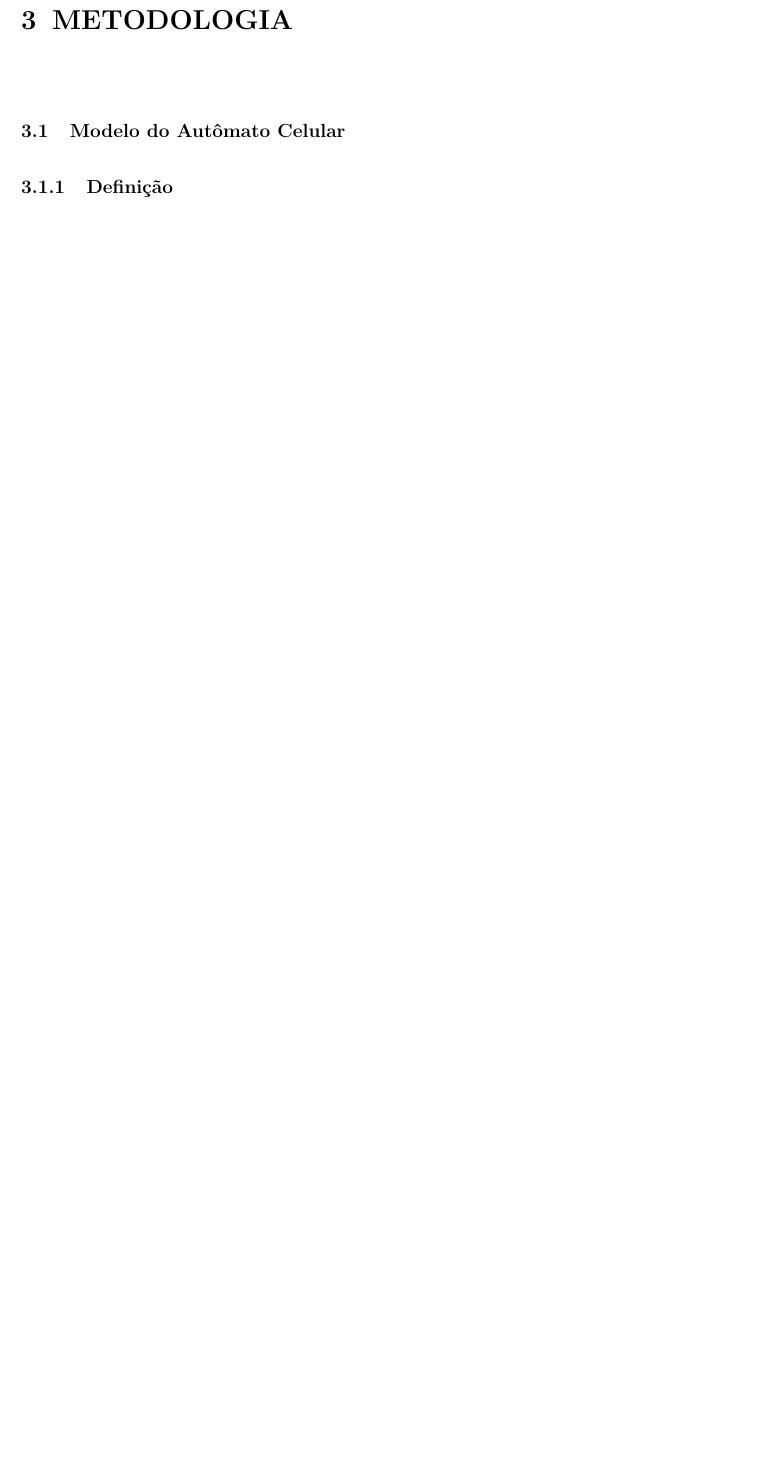
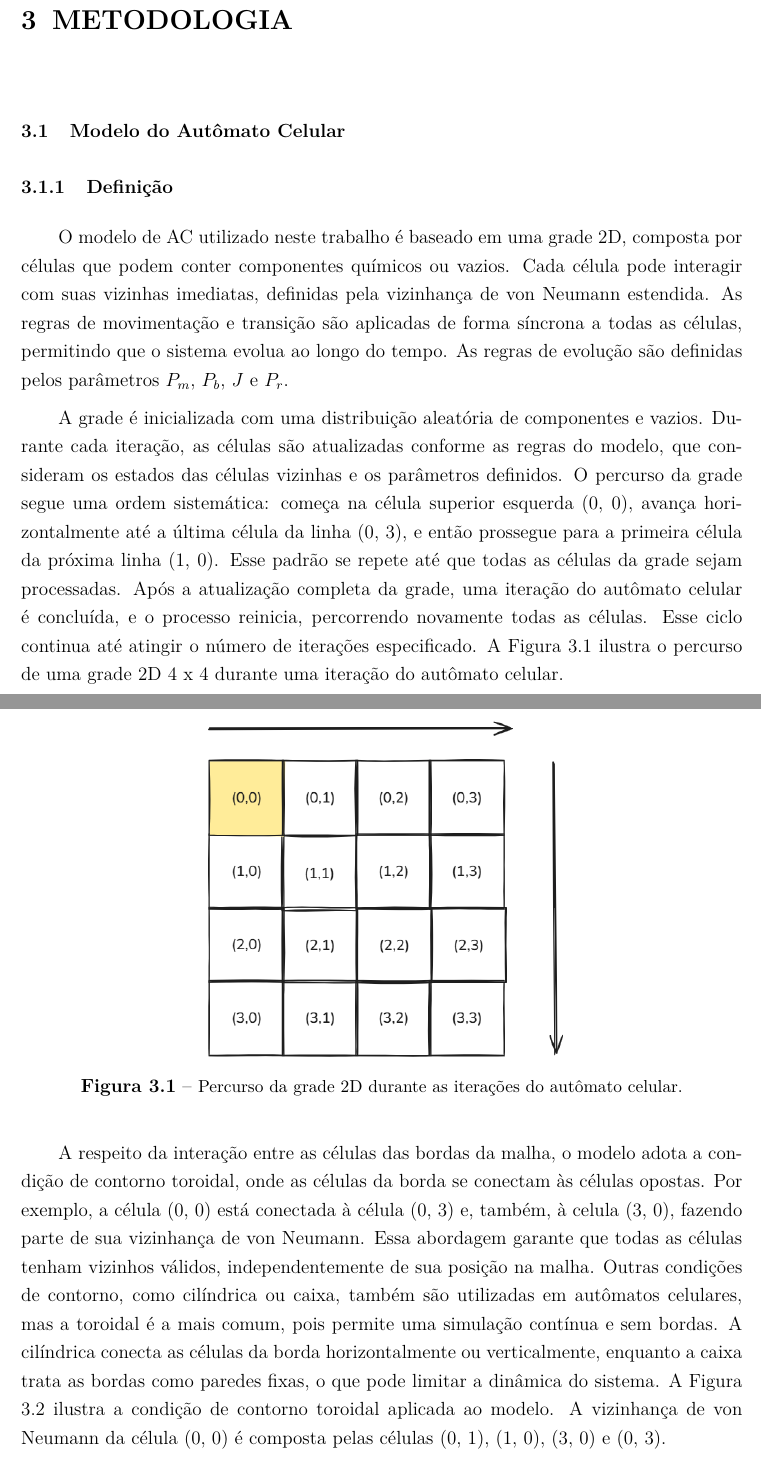
Before and after one commit to Alexms95/tcc-eng-quimica-doc, a LaTeX document (main.tex): part of page 35 of 41 before the commit and two parts of pages 35 and 36 of 43 after it, the two joined at a grey line, cut so that both start at the same text, the shorter picture padded with empty space. The pictures show the PDF file main.pdf that the author committed with the source.

```diff
--- a/main.tex
+++ b/main.tex
@@ -578,6 +585,26 @@
 
 \subsection{Definição}
 
+O modelo de AC utilizado neste trabalho é baseado em uma grade 2D, composta por células que podem conter componentes químicos ou vazios. Cada célula pode interagir com suas vizinhas imediatas, definidas pela vizinhança de von Neumann estendida. As regras de movimentação e transição são aplicadas de forma síncrona a todas as células, permitindo que o sistema evolua ao longo do tempo. As regras de evolução são definidas pelos parâmetros $P_m$, $P_b$, $J$ e $P_r$.
+
+A grade é inicializada com uma distribuição aleatória de componentes e vazios. Durante cada iteração, as células são atualizadas conforme as regras do modelo, que consideram os estados das células vizinhas e os parâmetros definidos. O percurso da grade segue uma ordem sistemática: começa na célula superior esquerda (0, 0), avança horizontalmente até a última célula da linha (0, 3), e então prossegue para a primeira célula da próxima linha (1, 0). Esse padrão se repete até que todas as células da grade sejam processadas. Após a atualização completa da grade, uma iteração do autômato celular é concluída, e o processo reinicia, percorrendo novamente todas as células. Esse ciclo continua até atingir o número de iterações especificado. A Figura \ref{fig:percorre_grade} ilustra o percurso de uma grade 2D 4 x 4 durante uma iteração do autômato celular.
+
+\begin{figure}[H]
+    \centering
+    \includegraphics[width=0.5\textwidth]{percorre_grade.png}
+    \caption{\small Percurso da grade 2D durante as iterações do autômato celular.}
+    \label{fig:percorre_grade}
+\end{figure}
+
+A respeito da interação entre as células das bordas da malha, o modelo adota a condição de contorno toroidal, onde as células da borda se conectam às células opostas. Por exemplo, a célula (0, 0) está conectada à célula (0, 3) e, também, à celula (3, 0), fazendo parte de sua vizinhança de von Neumann. Essa abordagem garante que todas as células tenham vizinhos válidos, independentemente de sua posição na malha. Outras condições de contorno, como cilíndrica ou caixa, também são utilizadas em autômatos celulares, mas a toroidal é a mais comum, pois permite uma simulação contínua e sem bordas. A cilíndrica conecta as células da borda horizontalmente ou verticalmente, enquanto a caixa trata as bordas como paredes fixas, o que pode limitar a dinâmica do sistema. A Figura \ref{fig:torus} ilustra a condição de contorno toroidal aplicada ao modelo. A vizinhança de von Neumann da célula (0, 0) é composta pelas células (0, 1), (1, 0), (3, 0) e (0, 3).
+
+\begin{figure}[H]
+    \centering
+    \includegraphics[width=0.5\textwidth]{torus.png}
+    \caption{\small Condição de contorno toroidal aplicada ao modelo de autômato celular.}
+    \label{fig:torus}
+\end{figure}
+
 \subsection{Regras de Evolução}
 
 \section{Implementação Computacional}
```
Also changed, not shown: main.pdf, percorre_grade.png (added), torus.png (added), main.tex (17 more changed lines), 2 other files.
